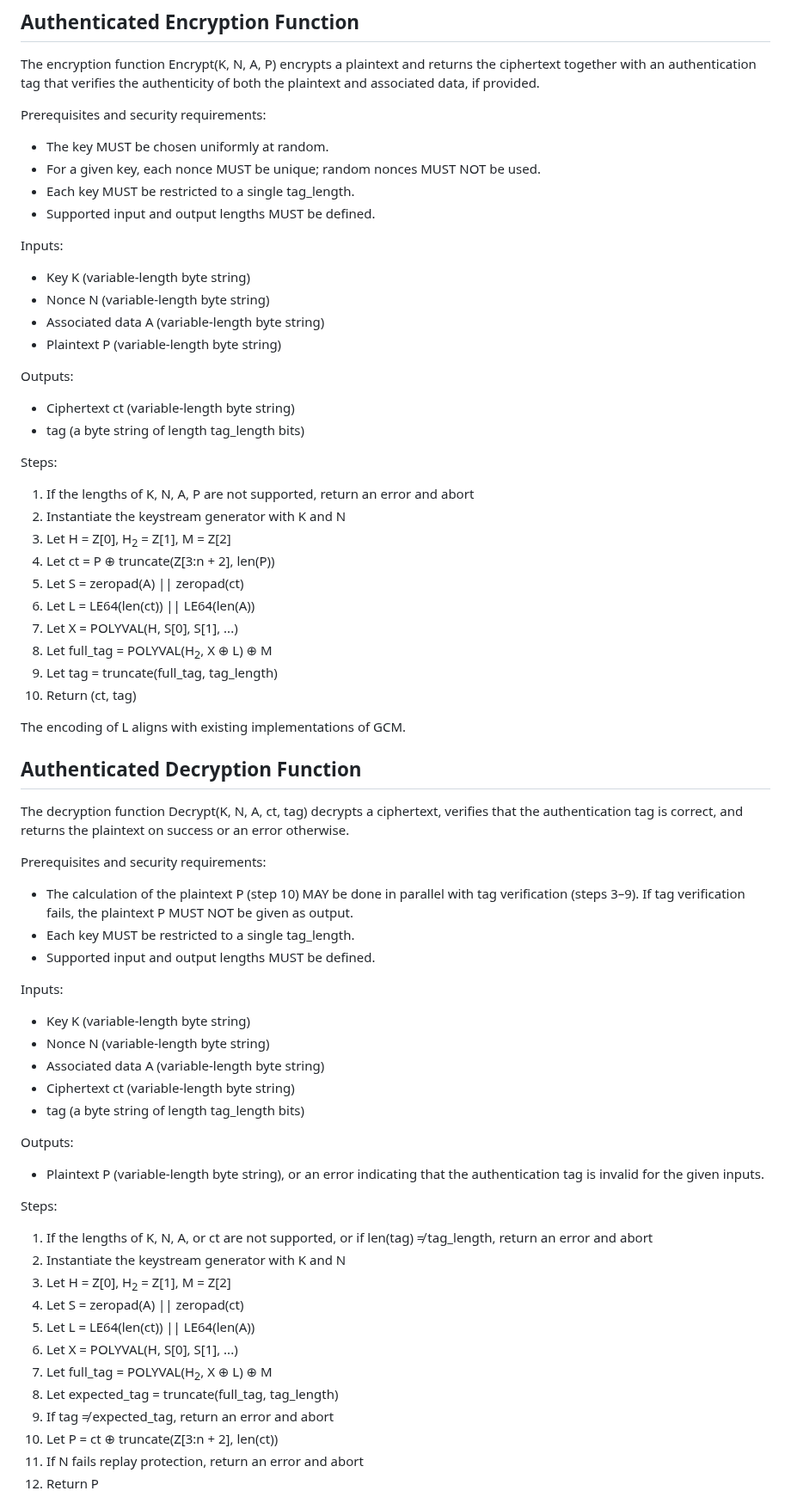
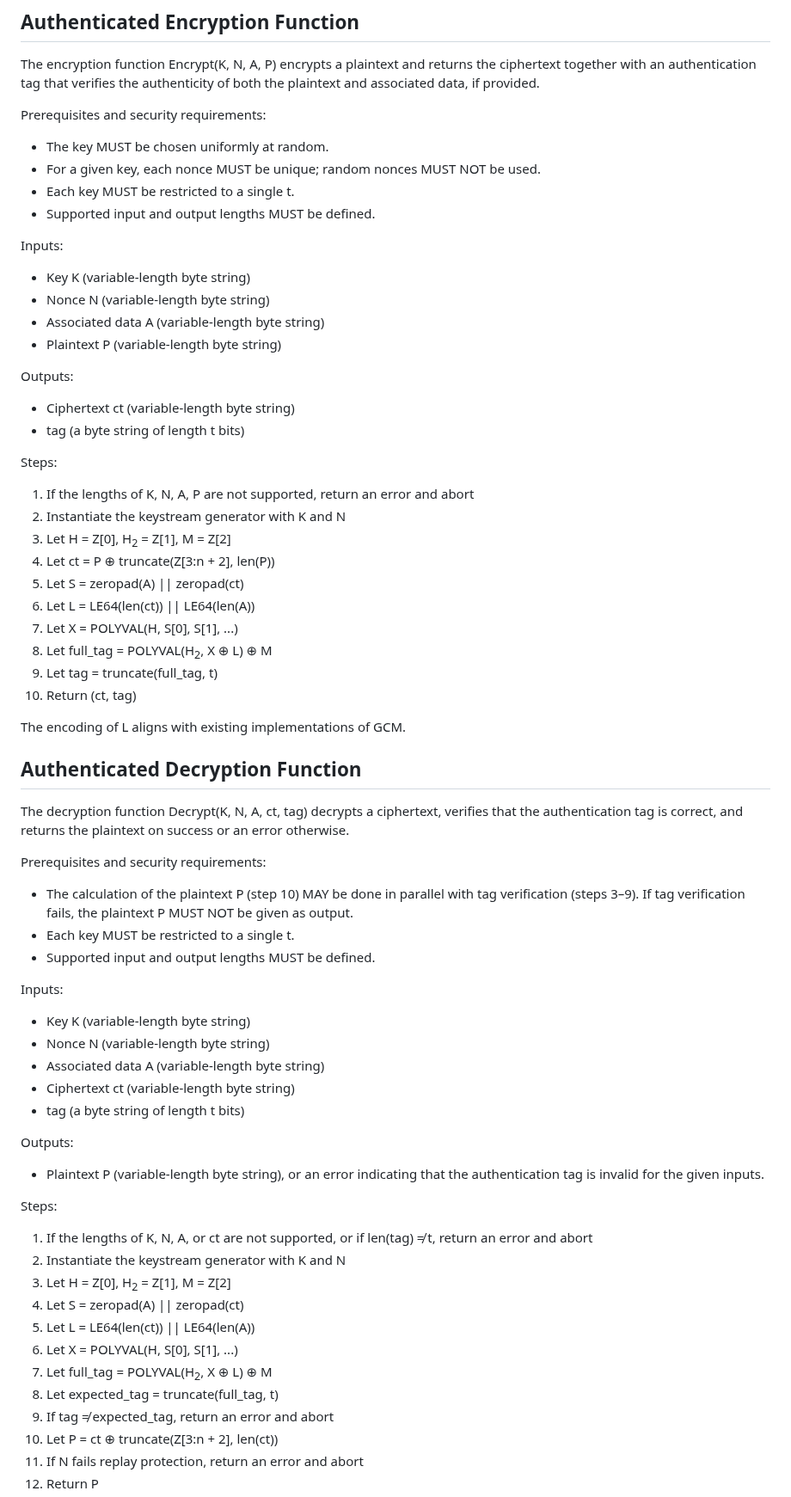
Before and after one commit to emanjon/draft-mattsson-cfrg-aes-gcm-sst, a Markdown page: draft-mattsson-cfrg-aes-gcm-sst.md, the part around one of its changes. Shown at 86% size. Rendered like a GitHub page.

```diff
--- a/draft-mattsson-cfrg-aes-gcm-sst.md
+++ b/draft-mattsson-cfrg-aes-gcm-sst.md
@@ -561,7 +561,7 @@ Prerequisites and security requirements:
 
 * The key MUST be chosen uniformly at random.
 * For a given key, each nonce MUST be unique; random nonces MUST NOT be used.
-* Each key MUST be restricted to a single tag_length.
+* Each key MUST be restricted to a single t.
 * Supported input and output lengths MUST be defined.
 
 Inputs:
@@ -574,7 +574,7 @@ Inputs:
 Outputs:
 
 * Ciphertext ct (variable-length byte string)
-* tag (a byte string of length tag_length bits)
+* tag (a byte string of length t bits)
 
 Steps:
 
@@ -586,7 +586,7 @@ Steps:
 6. Let L = LE64(len(ct)) \|\| LE64(len(A))
 7. Let X = POLYVAL(H, S[0], S[1], ...)
 8. Let full_tag = POLYVAL(H<sub>2</sub>, X ⊕ L) ⊕ M
-9. Let tag = truncate(full_tag, tag_length)
+9. Let tag = truncate(full_tag, t)
 10. Return (ct, tag)
 
 The encoding of L aligns with existing implementations of GCM.
@@ -598,7 +598,7 @@ The decryption function Decrypt(K, N, A, ct, tag) decrypts a ciphertext, verifie
 Prerequisites and security requirements:
 
 * The calculation of the plaintext P (step 10) MAY be done in parallel with tag verification (steps 3–9). If tag verification fails, the plaintext P MUST NOT be given as output.
-* Each key MUST be restricted to a single tag_length.
+* Each key MUST be restricted to a single t.
 * Supported input and output lengths MUST be defined.
 
 Inputs:
@@ -607,7 +607,7 @@ Inputs:
 * Nonce N (variable-length byte string)
 * Associated data A (variable-length byte string)
 * Ciphertext ct (variable-length byte string)
-* tag (a byte string of length tag_length bits)
+* tag (a byte string of length t bits)
 
 Outputs:
 
@@ -615,14 +615,14 @@ Outputs:
 
 Steps:
 
-1. If the lengths of K, N, A, or ct are not supported, or if len(tag) ≠ tag_length, return an error and abort
+1. If the lengths of K, N, A, or ct are not supported, or if len(tag) ≠ t, return an error and abort
 2. Instantiate the keystream generator with K and N
 3. Let H = Z[0], H<sub>2</sub> = Z[1], M = Z[2]
 4. Let S = zeropad(A) \|\| zeropad(ct)
 5. Let L = LE64(len(ct)) \|\| LE64(len(A))
 6. Let X = POLYVAL(H, S[0], S[1], ...)
 7. Let full_tag = POLYVAL(H<sub>2</sub>, X ⊕ L) ⊕ M
-8. Let expected_tag = truncate(full_tag, tag_length)
+8. Let expected_tag = truncate(full_tag, t)
 9. If tag ≠ expected_tag, return an error and abort
 10. Let P = ct ⊕ truncate(Z[3:n + 2], len(ct))
 11. If N fails replay protection, return an error and abort
```
Also changed, not shown: other parts of draft-mattsson-cfrg-aes-gcm-sst.md (+20 -20 lines).
